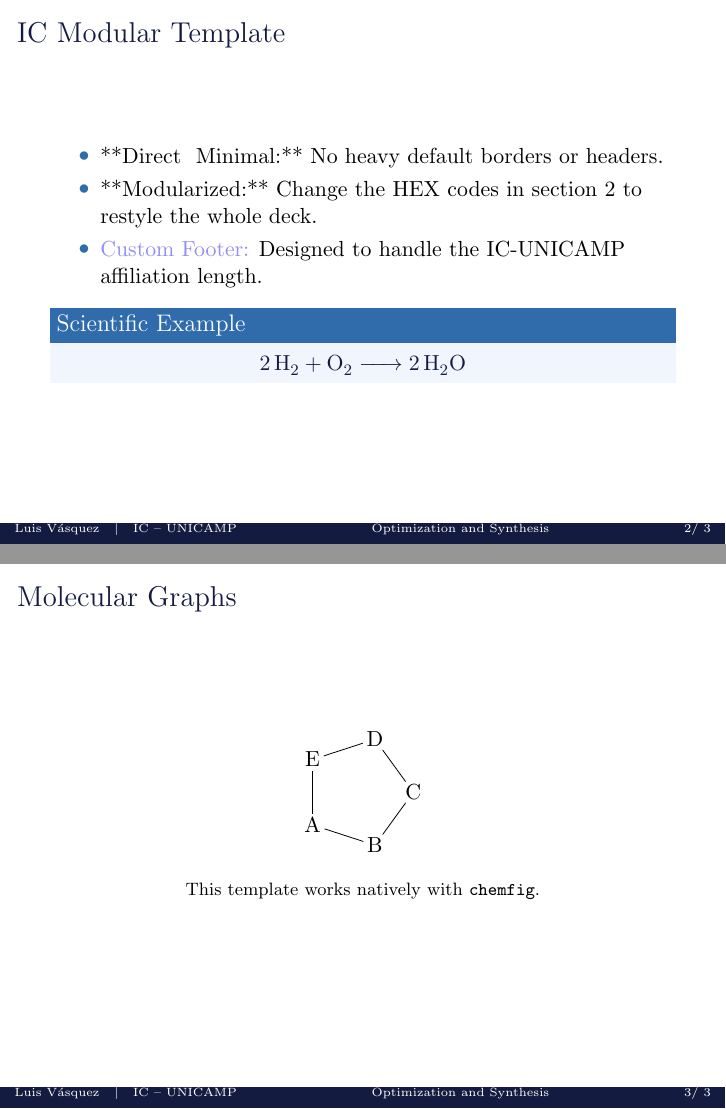
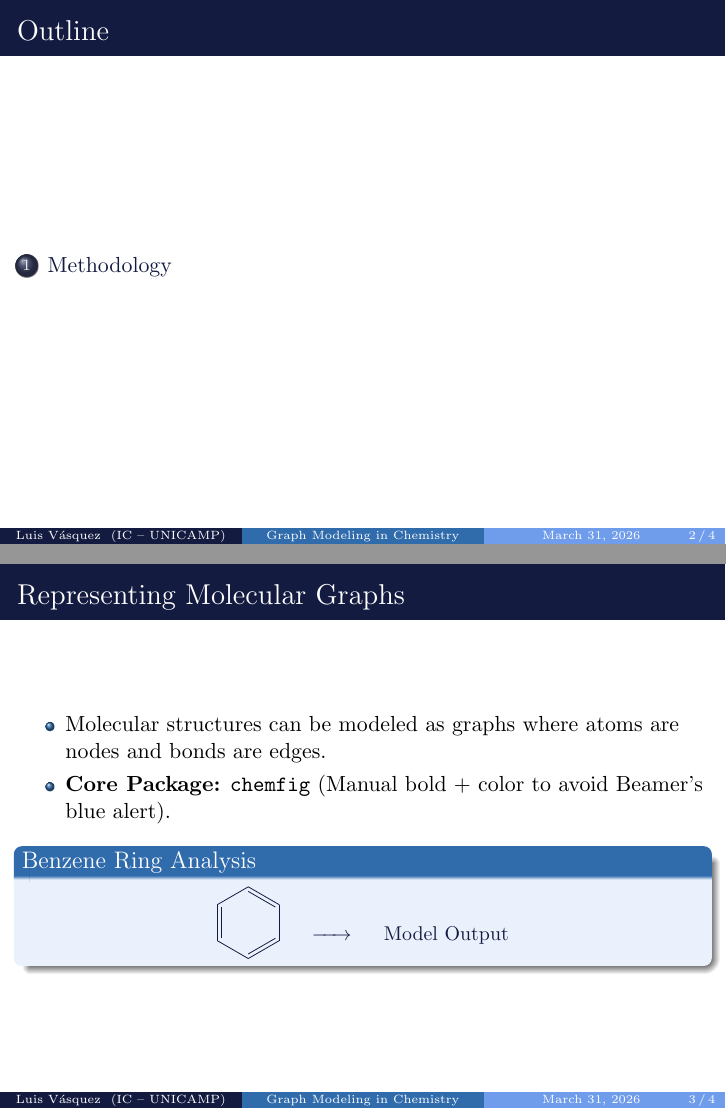
Before and after one commit to LuisAlbertoVasquezVargas/ic-presentation-template, LaTeX slides (src/template.tex): pages 2 and 3 of 3 before the commit and pages 2 and 3 of 4 after it, joined at a grey line. Compiled offline with pdfLaTeX.

Commit message:
fixed small issues with text coloring and added question section

```diff
--- a/src/template.tex
+++ b/src/template.tex
@@ -1,10 +1,12 @@
+% filepath: src/template.tex
+
 \documentclass[xcolor={dvipsnames}]{beamer}
 
 % ==========================================
-% 1. USER SETTINGS (Update your details here)
+% 1. CONFIGURATION
 % ==========================================
-\newcommand{\MyTitle}{Optimization and Synthesis}
-\newcommand{\MySubTitle}{Advanced Graph Modeling in Molecular Chemistry}
+\newcommand{\MyTitle}{Optimization and Synthesis: \\ \small Advanced Graph Modeling in Molecular Chemistry}
+\newcommand{\MyShortTitle}{Graph Modeling in Chemistry}
 \newcommand{\MyAuthor}{Luis Alberto Vásquez Vargas}
 \newcommand{\MyShortAuthor}{Luis Vásquez}
 \newcommand{\MyInstitute}{IC -- UNICAMP}
@@ -71,24 +73,40 @@
   \titlepage
 \end{frame}
 
-\begin{frame}{IC Modular Template}
-  \begin{itemize}
-    \item **Direct & Minimal:** No heavy default borders or headers.
-    \item **Modularized:** Change the HEX codes in section 2 to restyle the whole deck.
-    \item \alert{Custom Footer:} Designed to handle the IC-UNICAMP affiliation length.
-  \end{itemize}
-
-  \begin{block}{Scientific Example}
-    \centering
-    \ce{2H2 + O2 -> 2H2O}
-  \end{block}
+\begin{frame}{Outline}
+  \tableofcontents
 \end{frame}
 
-\begin{frame}{Molecular Graphs}
-    \centering
-    \chemfig{A*5(-B-C-D-E-)}
-    \vskip 0.5cm
-    \footnotesize This template works natively with \texttt{chemfig}.
+\section{Methodology}
+\begin{frame}{Representing Molecular Graphs}
+\begin{itemize}
+  \item Molecular structures can be modeled as graphs where atoms are nodes and bonds are edges.
+  \item \textbf{Core Package:} \texttt{chemfig} (Manual bold + color to avoid Beamer's blue alert).
+\end{itemize}
+
+\begin{block}{Benzene Ring Analysis}
+\begin{center}\small\setchemfig{atom sep=1.8em}
+\schemestart
+  \chemfig{*6(-=-=-=)} \quad \ce{->} \quad \text{Model Output}
+\schemestop
+\end{center}
+\end{block}
+\end{frame}
+
+% --- QUESTIONS SLIDE ---
+\section*{Questions}
+\begin{frame}[plain]
+  \centering
+  \vfill
+  \begin{beamercolorbox}[sep=12pt,center,rounded=true,shadow=true]{palette primary}
+    \usebeamerfont{title}\Huge Questions?
+  \end{beamercolorbox}
+  \vfill
+  \textbf{\MyAuthor} \\
+  \small \MyInstitute \\
+  \vspace{0.2cm}
+  \small \texttt{\MyEmail}
+  \vfill
 \end{frame}
 
 \end{document}
```
Also changed, not shown: src/template.tex (60 more changed lines).
